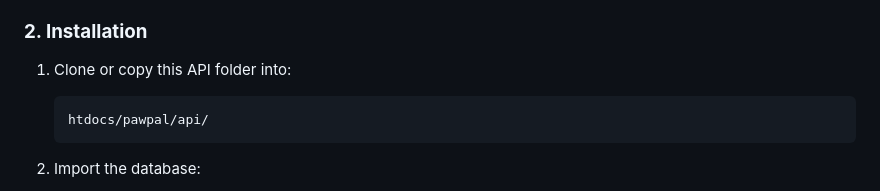
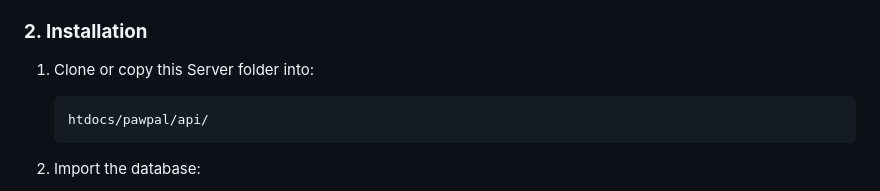
Before and after one commit to RenHou/STTGK3013MobileWebProgramming, a Markdown page: MidTerm Assignment/pawpal/README.md, the part around the change. Drawn GitHub-style.

Commit message:
Fix installation instructions in README.md

````diff
--- a/MidTerm Assignment/pawpal/README.md
+++ b/MidTerm Assignment/pawpal/README.md
@@ -31,7 +31,7 @@ The backend is built using **PHP (XAMPP)** and connects to **MySQL** to manage u
 
 ### **2. Installation**
 
-1. Clone or copy this API folder into:
+1. Clone or copy this Server folder into:
 
    ```
    htdocs/pawpal/api/
````
